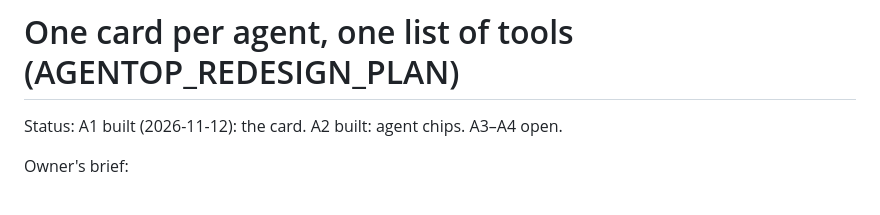
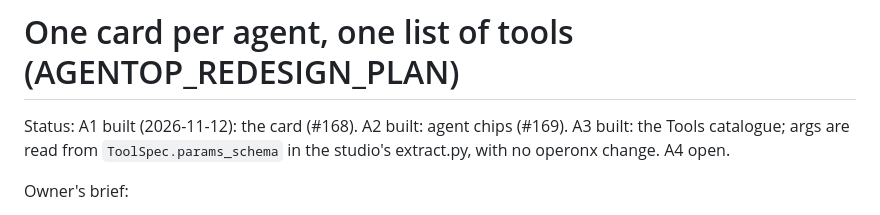
Before and after one commit to batman1m2001-cyber/operonx-studio, a Markdown page: docs/AGENTOP_REDESIGN_PLAN.md, the part around the change. GitHub-like rendering.

```diff
--- a/docs/AGENTOP_REDESIGN_PLAN.md
+++ b/docs/AGENTOP_REDESIGN_PLAN.md
@@ -1,6 +1,6 @@
 # One card per agent, one list of tools (AGENTOP_REDESIGN_PLAN)
 
-Status: A1 built (2026-11-12): the card. A2 built: agent chips. A3–A4 open.
+Status: A1 built (2026-11-12): the card (#168). A2 built: agent chips (#169). A3 built: the Tools catalogue; args are read from `ToolSpec.params_schema` in the studio's extract.py, with no operonx change. A4 open.
 
 Owner's brief:
 1. Today's AgentOp is ugly.
```
Also changed, not shown: docs/img/agentop/a3_jump_dark.png (added), docs/img/agentop/a3_op_light.png (added), docs/img/agentop/a3_open_dark.png (added), docs/img/agentop/a3_open_light.png (added), 7 other files.
